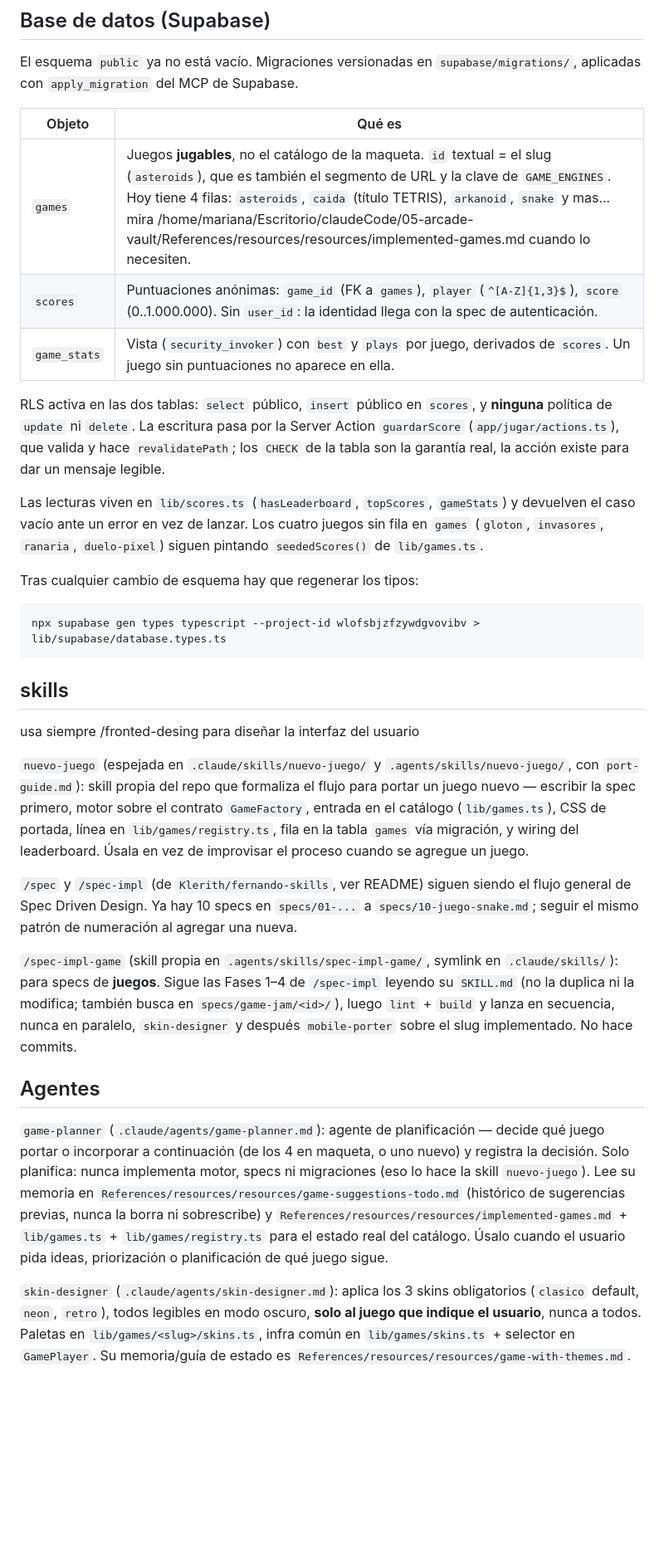
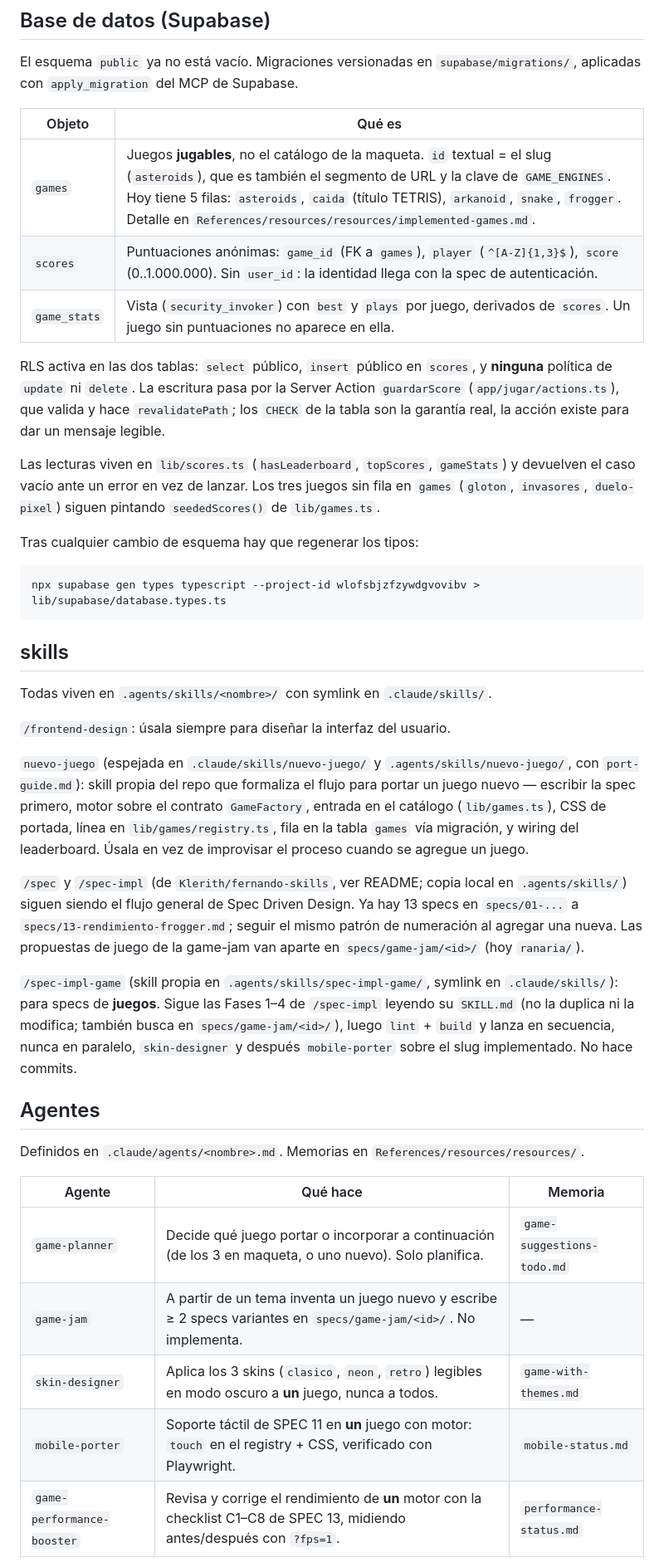
Before and after one commit to marianaLopS/arcade-vault, a Markdown page: 05-arcade-vault/CLAUDE.md, the part around one of its changes. Shown at 83% size. Drawn GitHub-style; blank space fills up the shorter version.

```diff
--- a/05-arcade-vault/CLAUDE.md
+++ b/05-arcade-vault/CLAUDE.md
@@ -96,11 +98,11 @@ si falta una de estas `lib/supabase/env.ts` lanza `FALTA <NOMBRE> EN .env.local`
 El esquema `public` ya no está vacío. Migraciones versionadas en `supabase/migrations/`,
 aplicadas con `apply_migration` del MCP de Supabase.
 
-| Objeto       | Qué es                                                                                                                                                                                                                                                                                                                                                                           |
-| ------------ | -------------------------------------------------------------------------------------------------------------------------------------------------------------------------------------------------------------------------------------------------------------------------------------------------------------------------------------------------------------------------------- |
-| `games`      | Juegos **jugables**, no el catálogo de la maqueta. `id` textual = el slug (`asteroids`), que es también el segmento de URL y la clave de `GAME_ENGINES`. Hoy tiene 4 filas: `asteroids`, `caida` (título TETRIS), `arkanoid`, `snake` y mas... mira /home/mariana/Escritorio/claudeCode/05-arcade-vault/References/resources/resources/implemented-games.md cuando lo necesiten. |
-| `scores`     | Puntuaciones anónimas: `game_id` (FK a `games`), `player` (`^[A-Z]{1,3}$`), `score` (0..1.000.000). Sin `user_id`: la identidad llega con la spec de autenticación.                                                                                                                                                                                                              |
-| `game_stats` | Vista (`security_invoker`) con `best` y `plays` por juego, derivados de `scores`. Un juego sin puntuaciones no aparece en ella.                                                                                                                                                                                                                                                  |
+| Objeto       | Qué es                                                                                                                                                                                                                                                                                                              |
+| ------------ | ------------------------------------------------------------------------------------------------------------------------------------------------------------------------------------------------------------------------------------------------------------------------------------------------------------------- |
+| `games`      | Juegos **jugables**, no el catálogo de la maqueta. `id` textual = el slug (`asteroids`), que es también el segmento de URL y la clave de `GAME_ENGINES`. Hoy tiene 5 filas: `asteroids`, `caida` (título TETRIS), `arkanoid`, `snake`, `frogger`. Detalle en `References/resources/resources/implemented-games.md`. |
+| `scores`     | Puntuaciones anónimas: `game_id` (FK a `games`), `player` (`^[A-Z]{1,3}$`), `score` (0..1.000.000). Sin `user_id`: la identidad llega con la spec de autenticación.                                                                                                                                                 |
+| `game_stats` | Vista (`security_invoker`) con `best` y `plays` por juego, derivados de `scores`. Un juego sin puntuaciones no aparece en ella.                                                                                                                                                                                     |
 
 RLS activa en las dos tablas: `select` público, `insert` público en `scores`, y **ninguna**
 política de `update` ni `delete`. La escritura pasa por la Server Action `guardarScore`
@@ -108,8 +110,8 @@ política de `update` ni `delete`. La escritura pasa por la Server Action `guard
 garantía real, la acción existe para dar un mensaje legible.
 
 Las lecturas viven en `lib/scores.ts` (`hasLeaderboard`, `topScores`, `gameStats`) y devuelven el
-caso vacío ante un error en vez de lanzar. Los cuatro juegos sin fila en `games` (`gloton`,
-`invasores`, `ranaria`, `duelo-pixel`) siguen pintando `seededScores()` de `lib/games.ts`.
+caso vacío ante un error en vez de lanzar. Los tres juegos sin fila en `games` (`gloton`,
+`invasores`, `duelo-pixel`) siguen pintando `seededScores()` de `lib/games.ts`.
 
 Tras cualquier cambio de esquema hay que regenerar los tipos:
 
@@ -119,7 +121,9 @@ npx supabase gen types typescript --project-id wlofsbjzfzywdgvovibv > lib/supaba
 
 ## skills
 
-usa siempre /fronted-desing para diseñar la interfaz del usuario
+Todas viven en `.agents/skills/<nombre>/` con symlink en `.claude/skills/`.
+
+`/frontend-design`: úsala siempre para diseñar la interfaz del usuario.
 
 `nuevo-juego` (espejada en `.claude/skills/nuevo-juego/` y `.agents/skills/nuevo-juego/`, con
 `port-guide.md`): skill propia del repo que formaliza el flujo para portar un juego nuevo —
@@ -128,9 +132,11 @@ escribir la spec primero, motor sobre el contrato `GameFactory`, entrada en el c
 vía migración, y wiring del leaderboard. Úsala en vez de improvisar el proceso cuando se
 agregue un juego.
 
-`/spec` y `/spec-impl` (de `Klerith/fernando-skills`, ver README) siguen siendo el flujo
-general de Spec Driven Design. Ya hay 10 specs en `specs/01-...` a `specs/10-juego-snake.md`;
-seguir el mismo patrón de numeración al agregar una nueva.
+`/spec` y `/spec-impl` (de `Klerith/fernando-skills`, ver README; copia local en
+`.agents/skills/`) siguen siendo el flujo general de Spec Driven Design. Ya hay 13 specs en
+`specs/01-...` a `specs/13-rendimiento-frogger.md`; seguir el mismo patrón de numeración al
+agregar una nueva. Las propuestas de juego de la game-jam van aparte en
+`specs/game-jam/<id>/` (hoy `ranaria/`).
 
 `/spec-impl-game` (skill propia en `.agents/skills/spec-impl-game/`, symlink en
 `.claude/skills/`): para specs de **juegos**. Sigue las Fases 1–4 de `/spec-impl` leyendo su
@@ -140,18 +146,13 @@ seguir el mismo patrón de numeración al agregar una nueva.
 
 ## Agentes
 
-`game-planner` (`.claude/agents/game-planner.md`): agente de planificación — decide qué juego
-portar o incorporar a continuación (de los 4 en maqueta, o uno nuevo) y registra la decisión.
-Solo planifica: nunca implementa motor, specs ni migraciones (eso lo hace la skill
-`nuevo-juego`). Lee su memoria en
-`References/resources/resources/game-suggestions-todo.md` (histórico de sugerencias previas,
-nunca la borra ni sobrescribe) y `References/resources/resources/implemented-games.md` +
-`lib/games.ts` + `lib/games/registry.ts` para el estado real del catálogo. Úsalo cuando el
-usuario pida ideas, priorización o planificación de qué juego sigue.
+Definidos en `.claude/agents/<nombre>.md`. Memorias en `References/resources/resources/`.
 
-`skin-designer` (`.claude/agents/skin-designer.md`): aplica los 3 skins obligatorios
-(`clasico` default, `neon`, `retro`), todos legibles en modo oscuro, **solo al juego que
-indique el usuario**, nunca a todos. Paletas en `lib/games/<slug>/skins.ts`, infra común en
-`lib/games/skins.ts` + selector en `GamePlayer`. Su memoria/guía de estado es
-`References/resources/resources/game-with-themes.md`.
+| Agente                     | Qué hace                                                                                                                | Memoria                    |
+| -------------------------- | ----------------------------------------------------------------------------------------------------------------------- | -------------------------- |
+| `game-planner`             | Decide qué juego portar o incorporar a continuación (de los 3 en maqueta, o uno nuevo). Solo planifica.                 | `game-suggestions-todo.md` |
+| `game-jam`                 | A partir de un tema inventa un juego nuevo y escribe ≥ 2 specs variantes en `specs/game-jam/<id>/`. No implementa.      | —                          |
+| `skin-designer`            | Aplica los 3 skins (`clasico`, `neon`, `retro`) legibles en modo oscuro a **un** juego, nunca a todos.                  | `game-with-themes.md`      |
+| `mobile-porter`            | Soporte táctil de SPEC 11 en **un** juego con motor: `touch` en el registry + CSS, verificado con Playwright.           | `mobile-status.md`         |
+| `game-performance-booster` | Revisa y corrige el rendimiento de **un** motor con la checklist C1–C8 de SPEC 13, midiendo antes/después con `?fps=1`. | `performance-status.md`    |
 
```
Also changed, not shown: other parts of 05-arcade-vault/CLAUDE.md (+10 -18 lines), 05-arcade-vault/specs/14-autenticacion.md (added, +237 -0 lines).
